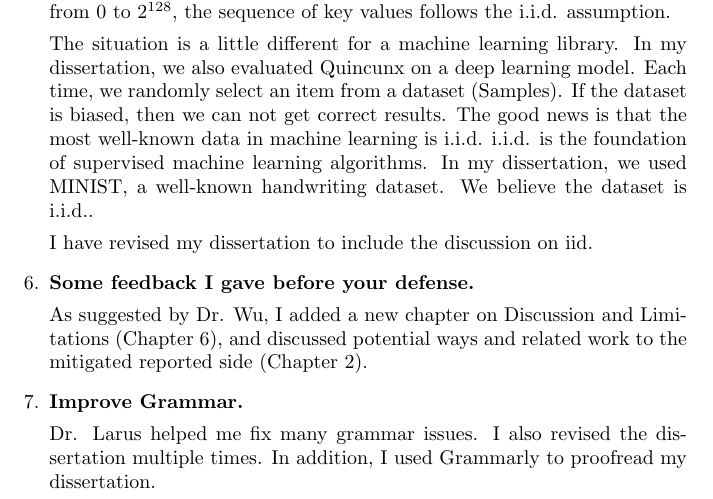
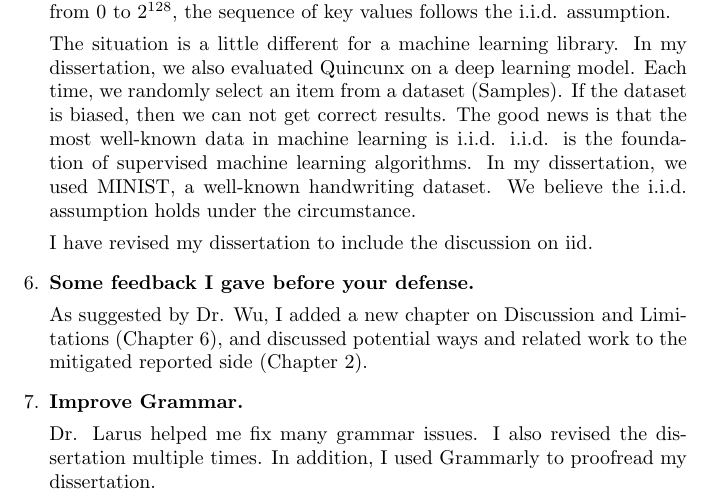
Before and after one commit to qinkunbao/Thesis, a LaTeX document (changelog.tex): part of page 3 of 4, cut so that both start at the same text. Compiled offline with pdfLaTeX.

Commit message:
Updates from Overleaf

```diff
--- a/changelog.tex
+++ b/changelog.tex
@@ -59,7 +59,7 @@ b. I revised Table 5.3. The evaluation section does not compare Quincunx with Ab
 
 It is true that Quincunx requires the input variables to be independent and identically distributed. That's why I applied a blackbox fuzzing instead of a coverage-guided fuzzing. As long as each time we get a random input from the whole input space (Populations) that is independent of the previous input, the input variables should satisfy the i.i.d. assumption. For AES-128 encryption, each time we randomly generate a 128 bit key from $0$ to $2^{128}$, the sequence of key values follows the i.i.d. assumption.
 
-The situation is a little different for a machine learning library. In my dissertation, we also evaluated Quincunx on a deep learning model. Each time, we randomly select an item from a dataset (Samples). If the dataset is biased, then we can not get correct results. The good news is that the most well-known data in machine learning is i.i.d. i.i.d. is the foundation of supervised machine learning algorithms. In my dissertation, we used MINIST, a well-known handwriting dataset. We believe the dataset is i.i.d..
+The situation is a little different for a machine learning library. In my dissertation, we also evaluated Quincunx on a deep learning model. Each time, we randomly select an item from a dataset (Samples). If the dataset is biased, then we can not get correct results. The good news is that the most well-known data in machine learning is i.i.d. i.i.d. is the foundation of supervised machine learning algorithms. In my dissertation, we used MINIST, a well-known handwriting dataset. We believe the i.i.d. assumption holds under the circumstance.
 
 I have revised my dissertation to include the discussion on iid.
 
```
